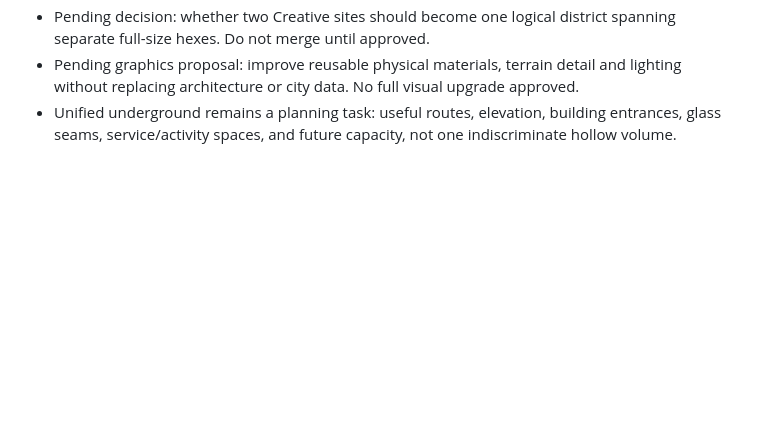
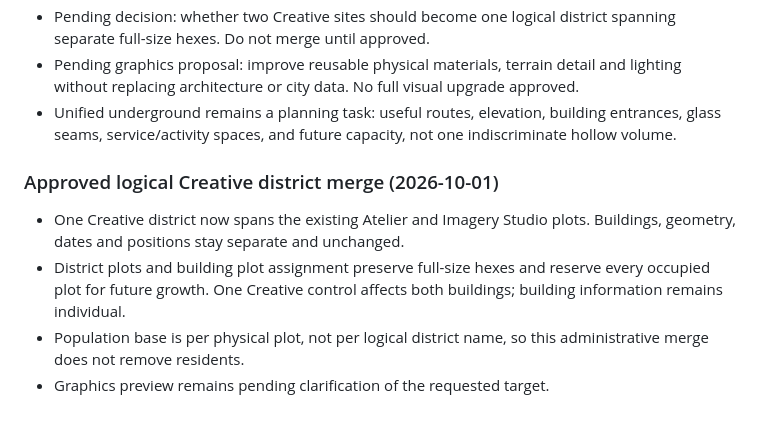
Before and after one commit to yaakov3h/mars-city, a Markdown page: ROADMAP.md, the part around the change. GitHub-like rendering; blank space fills up the shorter version.

```diff
--- a/ROADMAP.md
+++ b/ROADMAP.md
@@ -52,3 +52,9 @@ October 1 control feedback: mosaic chamber entry button is temporary until the u
 - Pending decision: whether two Creative sites should become one logical district spanning separate full-size hexes. Do not merge until approved.
 - Pending graphics proposal: improve reusable physical materials, terrain detail and lighting without replacing architecture or city data. No full visual upgrade approved.
 - Unified underground remains a planning task: useful routes, elevation, building entrances, glass seams, service/activity spaces, and future capacity, not one indiscriminate hollow volume.
+
+### Approved logical Creative district merge (2026-10-01)
+- One Creative district now spans the existing Atelier and Imagery Studio plots. Buildings, geometry, dates and positions stay separate and unchanged.
+- District plots and building plot assignment preserve full-size hexes and reserve every occupied plot for future growth. One Creative control affects both buildings; building information remains individual.
+- Population base is per physical plot, not per logical district name, so this administrative merge does not remove residents.
+- Graphics preview remains pending clarification of the requested target.
```
